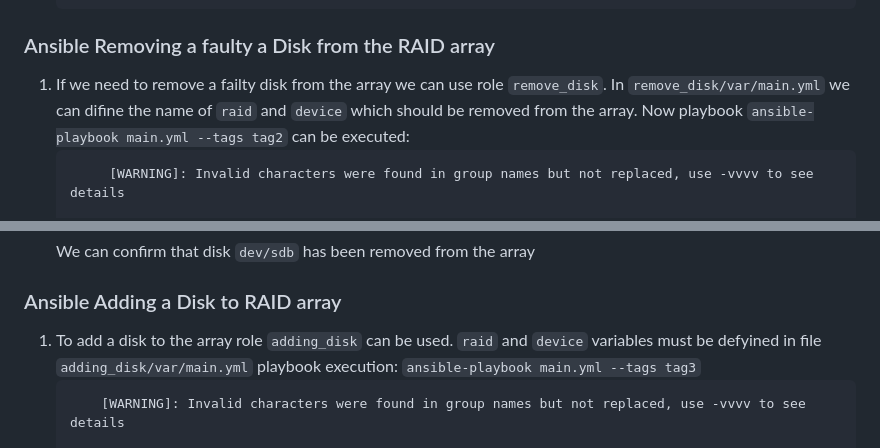
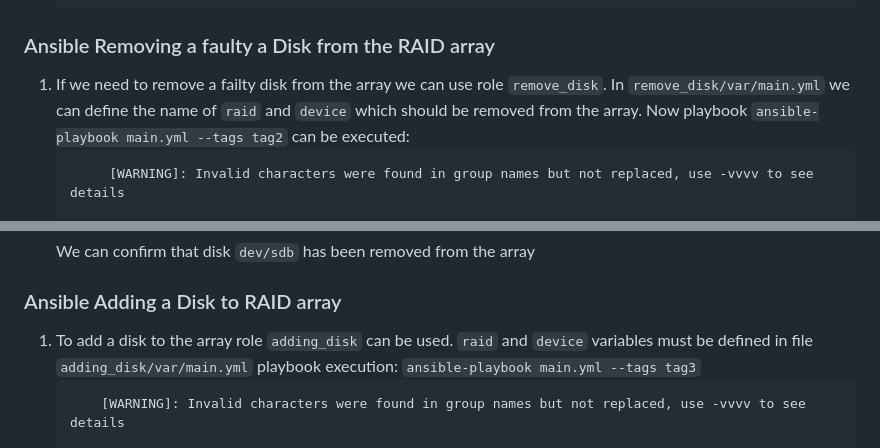
Before and after one commit to SergeyNowitzki/otus-linux-prof, a Markdown page: RAID/README.md, 2 parts joined by grey strips. GitHub-like rendering.

Commit message:
README typo fixing

````diff
--- a/RAID/README.md
+++ b/RAID/README.md
@@ -130,7 +130,7 @@ In this task we are going to use `mdadm` utility to work with RAID arrays.
 
 ### Ansible Removing a faulty a Disk from the RAID array
 1. If we need to remove a failty disk from the array we can use role `remove_disk`.
-   In `remove_disk/var/main.yml` we can difine the name of `raid` and `device` which should be removed from the array.
+   In `remove_disk/var/main.yml` we can define the name of `raid` and `device` which should be removed from the array.
    Now playbook `ansible-playbook main.yml --tags tag2` can be executed:
    ```
         [WARNING]: Invalid characters were found in group names but not replaced, use -vvvv to see details
@@ -186,7 +186,7 @@ In this task we are going to use `mdadm` utility to work with RAID arrays.
 
 ### Ansible Adding a Disk to RAID array
 1. To add a disk to the array role `adding_disk` can be used.
-  `raid` and `device` variables must be defyined in file `adding_disk/var/main.yml`
+  `raid` and `device` variables must be defined in file `adding_disk/var/main.yml`
   playbook execution: `ansible-playbook main.yml --tags tag3`
     ```
         [WARNING]: Invalid characters were found in group names but not replaced, use -vvvv to see details
````
